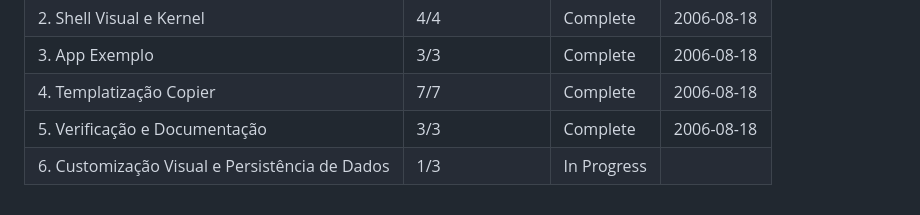
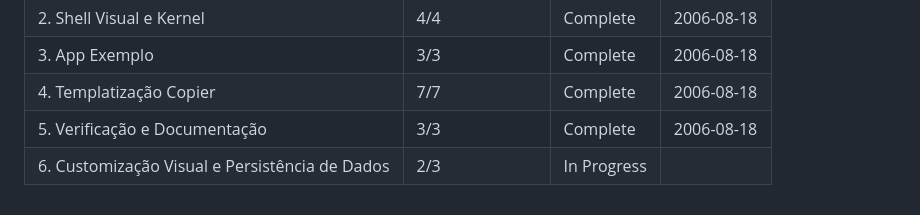
Before and after one commit to ToNiauM/django-app-template, a Markdown page: .planning/ROADMAP.md, the part around one of its changes. Rendered like a GitHub page.

```diff
--- a/.planning/ROADMAP.md
+++ b/.planning/ROADMAP.md
@@ -226,4 +226,4 @@ Phases execute in numeric order: 1 → 2 → 3 → 4 → 5 → 6
 | 3. App Exemplo | 3/3 | Complete    | 2006-08-18 |
 | 4. Templatização Copier | 7/7 | Complete    | 2006-08-18 |
 | 5. Verificação e Documentação | 3/3 | Complete   | 2006-08-18 |
-| 6. Customização Visual e Persistência de Dados | 1/3 | In Progress|  |
+| 6. Customização Visual e Persistência de Dados | 2/3 | In Progress|  |
```
Also changed, not shown: other parts of .planning/ROADMAP.md (+1 -1 lines), .planning/STATE.md (+9 -6 lines), 1 other file.
